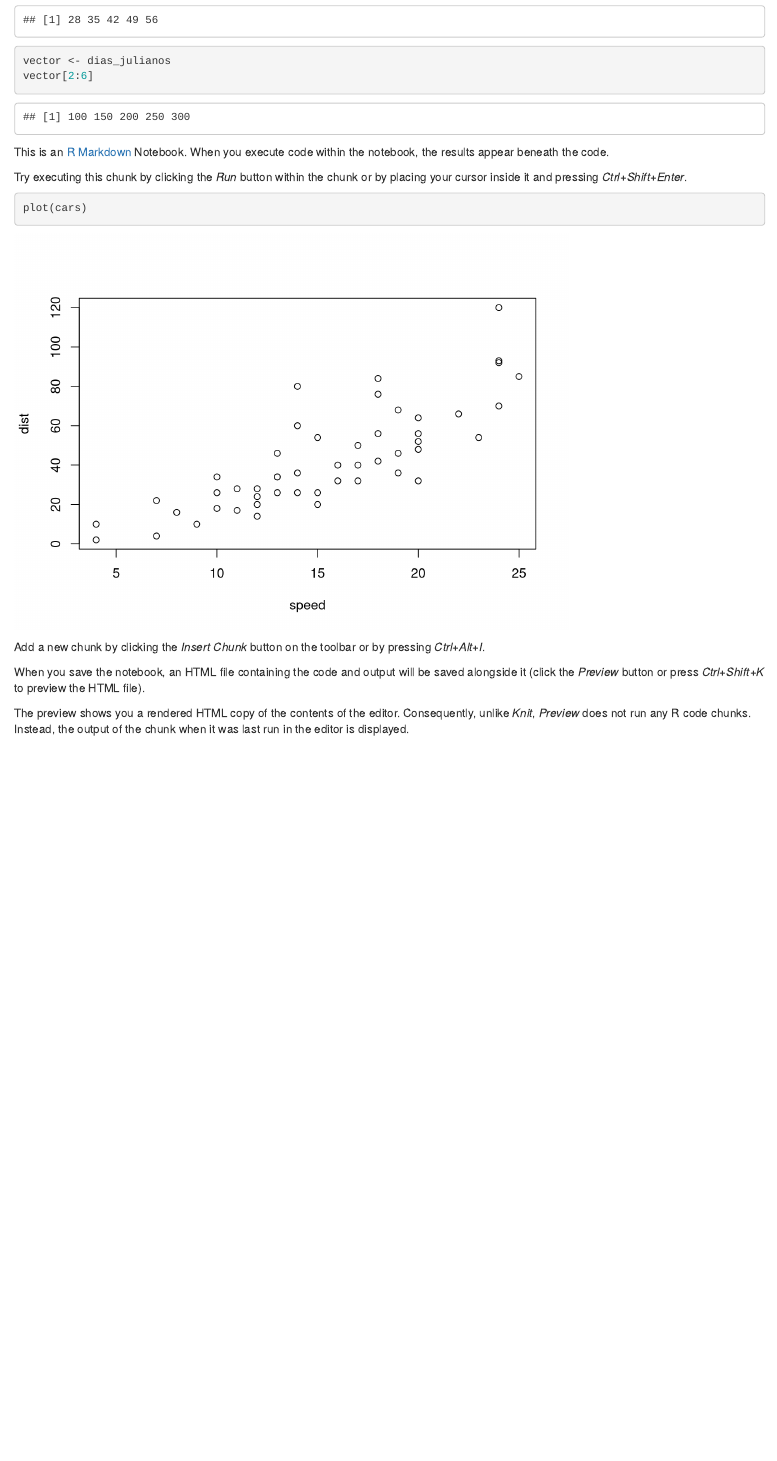
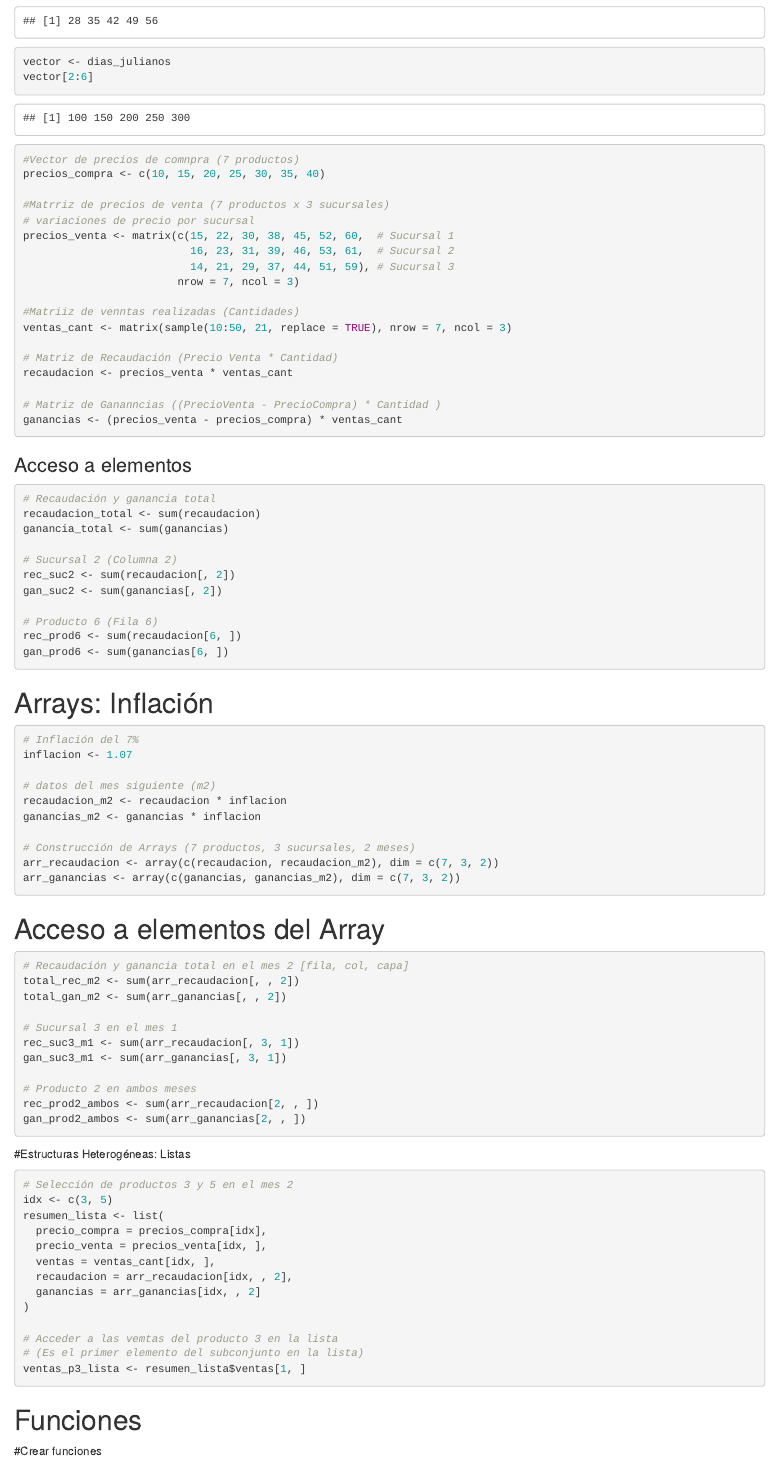
Before and after one commit to flor-san/flor--R, an R Markdown document (folder flor in r/01-BasesDeR/01-Ejercicios-BasesDeR-FlorenciaVARGAS.Rmd): the page in a window 1100 px wide, from 8230 px down before the commit and from 8220 px down after it, so that both start at the same text. Rendered offline with R 4.5, knitr and Pandoc, with nearby package versions; some code elsewhere in the file could not run offline.

Commit message:
Enhance R Notebook with new examples and explanations
Updated R Markdown notebook with additional examples and explanations for R data types, logical operations, and vector manipulations.

````diff
--- a/folder flor in r/01-BasesDeR/01-Ejercicios-BasesDeR-FlorenciaVARGAS.Rmd
+++ b/folder flor in r/01-BasesDeR/01-Ejercicios-BasesDeR-FlorenciaVARGAS.Rmd
@@ -236,3 +236,89 @@ vector[2:6]
 
 ```
 
+```R
+#Vector de precios de comnpra (7 productos)
+precios_compra <- c(10, 15, 20, 25, 30, 35, 40)
+
+#Matrriz de precios de venta (7 productos x 3 sucursales)
+# variaciones de precio por sucursal
+precios_venta <- matrix(c(15, 22, 30, 38, 45, 52, 60,  # Sucursal 1
+                          16, 23, 31, 39, 46, 53, 61,  # Sucursal 2
+                          14, 21, 29, 37, 44, 51, 59), # Sucursal 3
+                        nrow = 7, ncol = 3)
+
+#Matriiz de venntas realizadas (Cantidades)
+ventas_cant <- matrix(sample(10:50, 21, replace = TRUE), nrow = 7, ncol = 3)
+
+# Matriz de Recaudación (Precio Venta * Cantidad)
+recaudacion <- precios_venta * ventas_cant
+
+# Matriz de Gananncias ((PrecioVenta - PrecioCompra) * Cantidad )
+ganancias <- (precios_venta - precios_compra) * ventas_cant
+
+```
+### Acceso a elementos
+```R
+# Recaudación y ganancia total
+recaudacion_total <- sum(recaudacion)
+ganancia_total <- sum(ganancias)
+
+# Sucursal 2 (Columna 2)
+rec_suc2 <- sum(recaudacion[, 2])
+gan_suc2 <- sum(ganancias[, 2])
+
+# Producto 6 (Fila 6)
+rec_prod6 <- sum(recaudacion[6, ])
+gan_prod6 <- sum(ganancias[6, ])
+
+```
+# Arrays:  Inflación
+
+```R
+# Inflación del 7%
+inflacion <- 1.07
+
+# datos del mes siguiente (m2)
+recaudacion_m2 <- recaudacion * inflacion
+ganancias_m2 <- ganancias * inflacion
+
+# Construcción de Arrays (7 productos, 3 sucursales, 2 meses)
+arr_recaudacion <- array(c(recaudacion, recaudacion_m2), dim = c(7, 3, 2))
+arr_ganancias <- array(c(ganancias, ganancias_m2), dim = c(7, 3, 2))
+
+```
+# Acceso a elementos del Array
+```R
+# Recaudación y ganancia total en el mes 2 [fila, col, capa]
+total_rec_m2 <- sum(arr_recaudacion[, , 2])
+total_gan_m2 <- sum(arr_ganancias[, , 2])
+
+# Sucursal 3 en el mes 1
+rec_suc3_m1 <- sum(arr_recaudacion[, 3, 1])
+gan_suc3_m1 <- sum(arr_ganancias[, 3, 1])
+
+# Producto 2 en ambos meses
+rec_prod2_ambos <- sum(arr_recaudacion[2, , ])
+gan_prod2_ambos <- sum(arr_ganancias[2, , ])
+
+```
+#Estructuras Heterogéneas: Listas
+```R
+# Selección de productos 3 y 5 en el mes 2
+idx <- c(3, 5)
+resumen_lista <- list(
+  precio_compra = precios_compra[idx],
+  precio_venta = precios_venta[idx, ],
+  ventas = ventas_cant[idx, ],
+  recaudacion = arr_recaudacion[idx, , 2],
+  ganancias = arr_ganancias[idx, , 2]
+)
+
+# Acceder a las vemtas del producto 3 en la lista
+# (Es el primer elemento del subconjunto en la lista)
+ventas_p3_lista <- resumen_lista$ventas[1, ]
+
+```
+# Funciones
+#Crear funciones
+```R
````
Also changed, not shown: folder flor in r/01-BasesDeR/01-Ejercicios-BasesDeR-FlorenciaVARGAS.Rmd (35 more changed lines).
